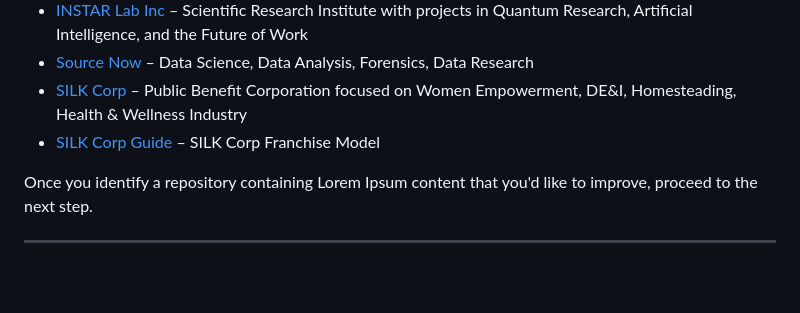
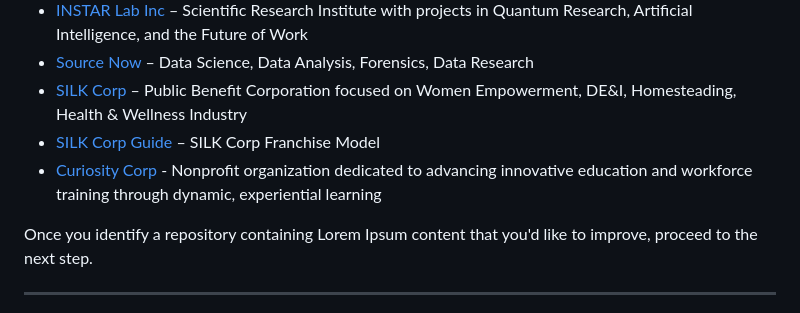
Before and after one commit to WorldEnterpriseGroup/xpresslab, a Markdown page: copywriting.md, the part around the change. Drawn GitHub-style; blank space fills up the shorter version.

Commit message:
Added Curiosity Corp

```diff
--- a/copywriting.md
+++ b/copywriting.md
@@ -28,6 +28,7 @@ Browse through the repositories of our GitHub organizations listed below to find
 - [Source Now](https://github.com/Source-Now?tab=repositories) – Data Science, Data Analysis, Forensics, Data Research
 - [SILK Corp](https://github.com/WorldEnterpriseGroup?tab=repositories&q=silkcorp&type=&language=&sort=) – Public Benefit Corporation focused on Women Empowerment, DE&I, Homesteading, Health & Wellness Industry
 - [SILK Corp Guide](https://github.com/NoteHive/Silk-Corp-Guide) – SILK Corp Franchise Model
+- [Curiosity Corp](https://github.com/Curiosity-Corp) - Nonprofit organization dedicated to advancing innovative education and workforce training through dynamic, experiential learning
 
 Once you identify a repository containing Lorem Ipsum content that you'd like to improve, proceed to the next step.
 
```
